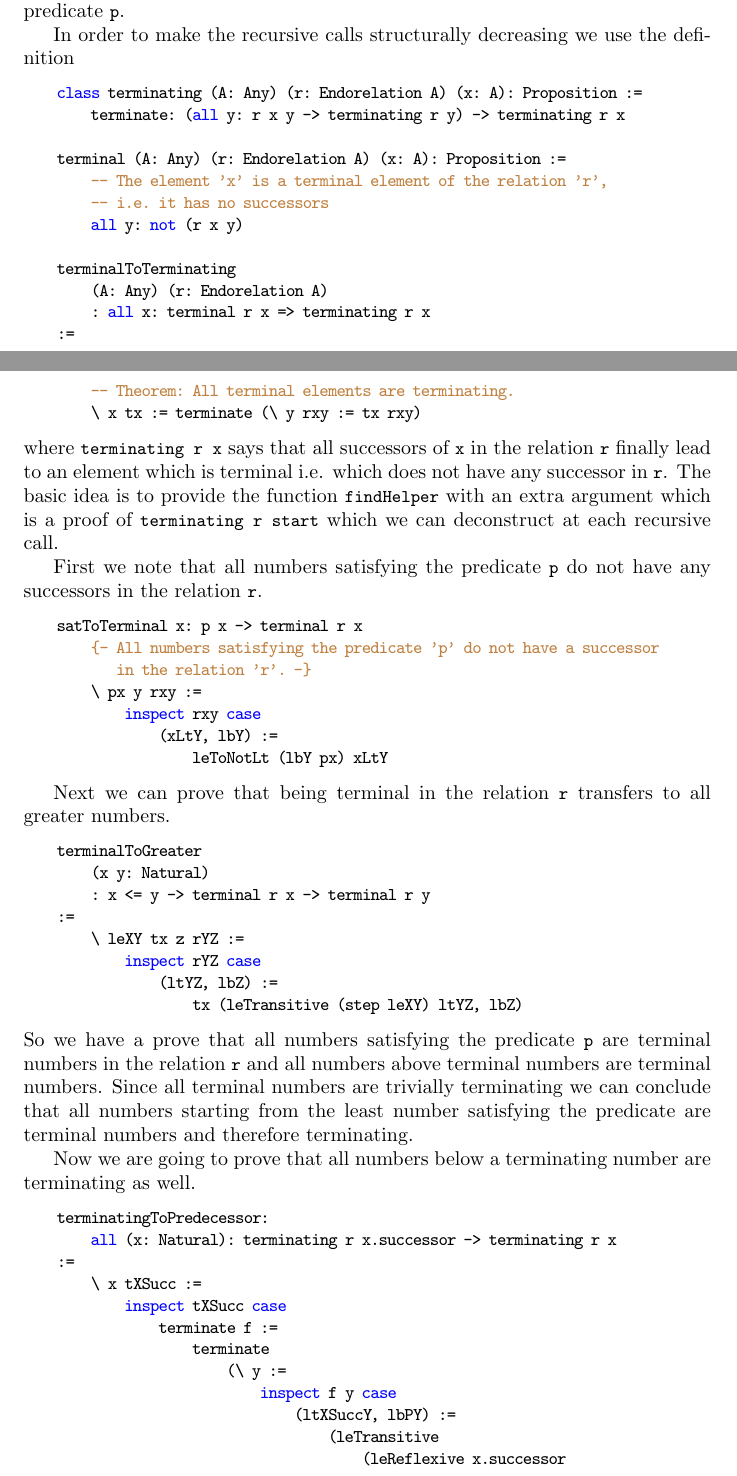
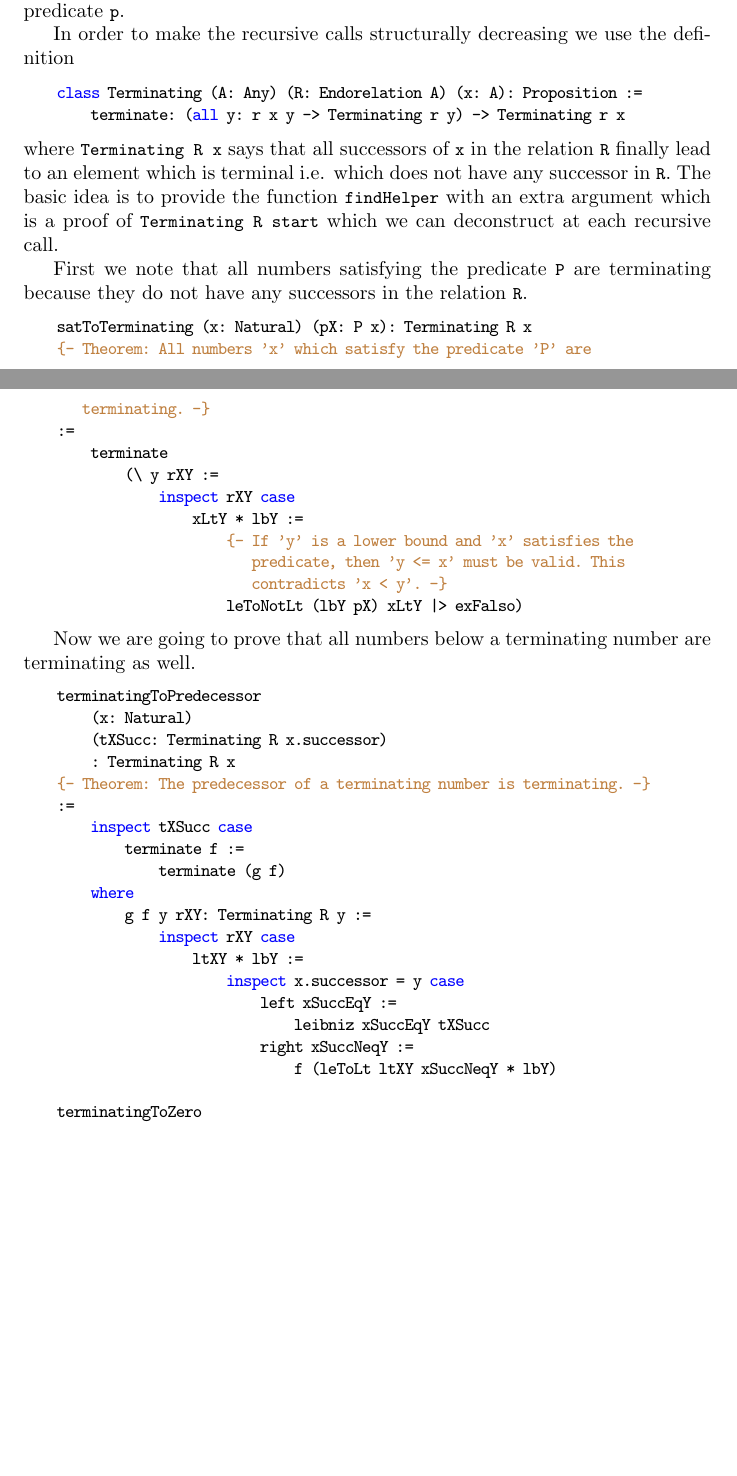
Before and after one commit to hbr/tex_alba_design, a LaTeX thesis (main_alba_design.tex, which reads certprog.tex): two parts of pages 168 and 169 of 237 before the commit and two parts of pages 168 and 169 of 236 after it, joined at a grey line, cut so that both start at the same text, the shorter picture padded with empty space. Compiled offline with pdfLaTeX.

Commit message:
Corrected function for unbounded search
	modified:   certprog.tex

```diff
--- a/certprog.tex
+++ b/certprog.tex
@@ -2145,80 +2145,60 @@ In order to make the recursive calls structurally decreasing we use the
 definition
 %
 \begin{alba}
-    class terminating (A: Any) (r: Endorelation A) (x: A): Proposition :=
-        terminate: (all y: r x y -> terminating r y) -> terminating r x
-
-    terminal (A: Any) (r: Endorelation A) (x: A): Proposition :=
-        -- The element 'x' is a terminal element of the relation 'r',
-        -- i.e. it has no successors
-        all y: not (r x y)
-
-    terminalToTerminating
-        (A: Any) (r: Endorelation A)
-        : all x: terminal r x => terminating r x
-    :=
-        -- Theorem: All terminal elements are terminating.
-        \ x tx := terminate (\ y rxy := tx rxy)
-\end{alba}
-%
-where \code{terminating r x} says that all successors of \code{x} in the
-relation \code{r} finally lead to an element which is terminal i.e. which does
-not have any successor in \code{r}. The basic idea is to provide the function
-\code{findHelper} with an extra argument which is a proof of \code{terminating r
+    class Terminating (A: Any) (R: Endorelation A) (x: A): Proposition :=
+        terminate: (all y: r x y -> Terminating r y) -> Terminating r x
+\end{alba}
+%
+where \code{Terminating R x} says that all successors of \code{x} in the
+relation \code{R} finally lead to an element which is terminal i.e. which does
+not have any successor in \code{R}. The basic idea is to provide the function
+\code{findHelper} with an extra argument which is a proof of \code{Terminating R
 start} which we can deconstruct at each recursive call.
 
 
 
-First we note that all numbers satisfying the predicate \code{p} do not have any
-successors in the relation \code{r}.
-
-\begin{alba}
-    satToTerminal x: p x -> terminal r x
-        {- All numbers satisfying the predicate 'p' do not have a successor
-           in the relation 'r'. -}
-        \ px y rxy :=
-            inspect rxy case
-                (xLtY, lbY) :=
-                    leToNotLt (lbY px) xLtY
-\end{alba}
-
-
-
-Next we can prove that being terminal in the relation \code{r} transfers to all
-greater numbers.
-%
-\begin{alba}
-    terminalToGreater
-        (x y: Natural)
-        : x <= y -> terminal r x -> terminal r y
-    :=
-        \ leXY tx z rYZ :=
-            inspect rYZ case
-                (ltYZ, lbZ) :=
-                    tx (leTransitive (step leXY) ltYZ, lbZ)
-
-\end{alba}
-%
-So we have a prove that all numbers satisfying the predicate \code{p} are
-terminal numbers in the relation \code{r} and all numbers above terminal numbers
-are terminal numbers. Since all terminal numbers are trivially terminating we
-can conclude that all numbers starting from the least number satisfying the
-predicate are terminal numbers and therefore terminating.
+First we note that all numbers satisfying the predicate \code{P} are terminating
+because they do not have any successors in the relation \code{R}.
+
+\begin{alba}
+    satToTerminating (x: Natural) (pX: P x): Terminating R x
+    {- Theorem: All numbers 'x' which satisfy the predicate 'P' are
+       terminating. -}
+    :=
+        terminate
+            (\ y rXY :=
+                inspect rXY case
+                    xLtY * lbY :=
+                        {- If 'y' is a lower bound and 'x' satisfies the
+                           predicate, then 'y <= x' must be valid. This
+                           contradicts 'x < y'. -}
+                        leToNotLt (lbY pX) xLtY |> exFalso)
+\end{alba}
+
+
 
 Now we are going to prove that all numbers below a terminating number are
 terminating as well.
 %
 \begin{alba}
-    terminatingToPredecessor:
-        all (x: Natural): terminating r x.successor -> terminating r x
-    :=
-        \ x tXSucc :=
-            inspect tXSucc case
-                terminate f :=
-                    terminate
-                        (\ y :=
-                            inspect f y case
-                                (ltXSuccY, lbPY) :=
-                                    (leTransitive
-                                        (leReflexive x.successor
-                                            |> leImpliesSucc)
+    terminatingToPredecessor
+        (x: Natural)
+        (tXSucc: Terminating R x.successor)
+        : Terminating R x
+    {- Theorem: The predecessor of a terminating number is terminating. -}
+    :=
+        inspect tXSucc case
+            terminate f :=
+                terminate (g f)
+        where
+            g f y rXY: Terminating R y :=
+                inspect rXY case
+                    ltXY * lbY :=
+                        inspect x.successor = y case
+                            left xSuccEqY :=
+                                leibniz xSuccEqY tXSucc
+                            right xSuccNeqY :=
+                                f (leToLt ltXY xSuccNeqY * lbY)
+
+    terminatingToZero
+        : all (n: Natural): Terminating R x -> Terminating R zero
```
Also changed, not shown: certprog.tex (44 more changed lines).
